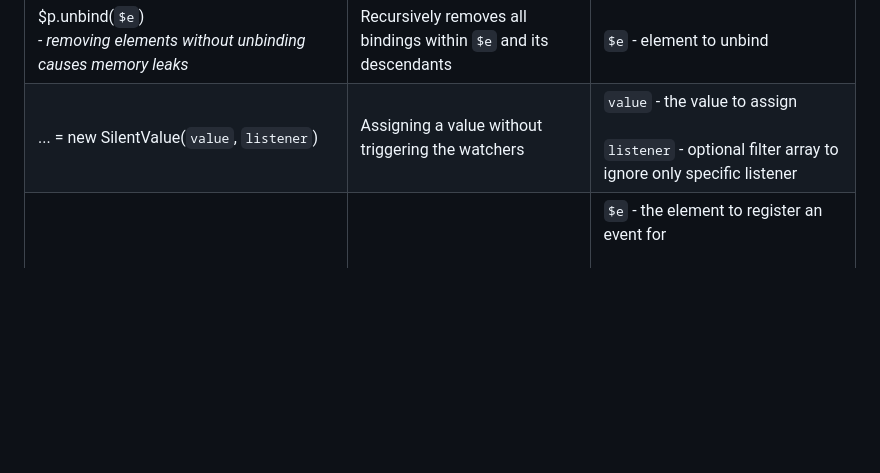
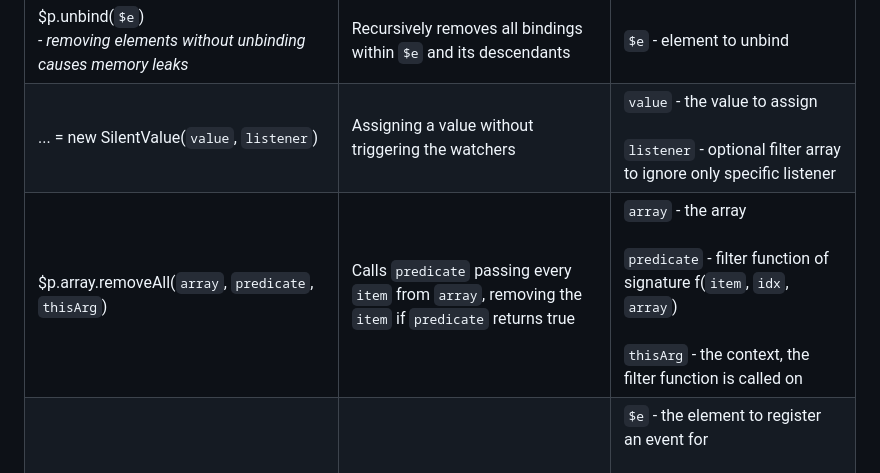
Before and after one commit to ap-dev-at-home/proxy-js, a Markdown page: README.md, the part around the change. Rendered like a GitHub page; blank space fills up the shorter version.

```diff
--- a/README.md
+++ b/README.md
@@ -113,6 +113,7 @@ $pLoad(() => {
 | ------- | -------- |----------- |
 | $p.unbind(`$e`) <br> *- removing elements without unbinding causes memory leaks* | Recursively removes all bindings within `$e` and its descendants | `$e` - element to unbind |
 | ... = new SilentValue(`value`, `listener`) | Assigning a value without triggering the watchers | `value` - the value to assign <br><br> `listener` - optional filter array to ignore only specific listener |
+| $p.array.removeAll(`array`, `predicate`, `thisArg`) | Calls `predicate` passing every `item` from `array`, removing the `item` if `predicate` returns true | `array` - the array <br><br> `predicate` - filter function of signature f(`item`, `idx`, `array`) <br><br> `thisArg` - the context, the filter function is called on |
 | $p.events.one(`$e`, `eventName`, `handler`, `options`) | Registers an event handler which is unregistered after occuring once | `$e` - the element to register an event for <br><br> `eventName` - the name of the event to listen for <br><br> `handler` - event receiver function <br><br> `options` - event listening options |
 | $p.dom.value(`$e`) | Returns the raw binding object data | `$e` - the element to get the binding data for |
 | $p.components.core(`f`) <br> ⚠️💀⚠️ - *core implementation can be changed, overriden or manipulated using this call* | Calls `f` passing the core implementation | `f` - a function of signature f(core) - where core is the inner core implementation |
```
